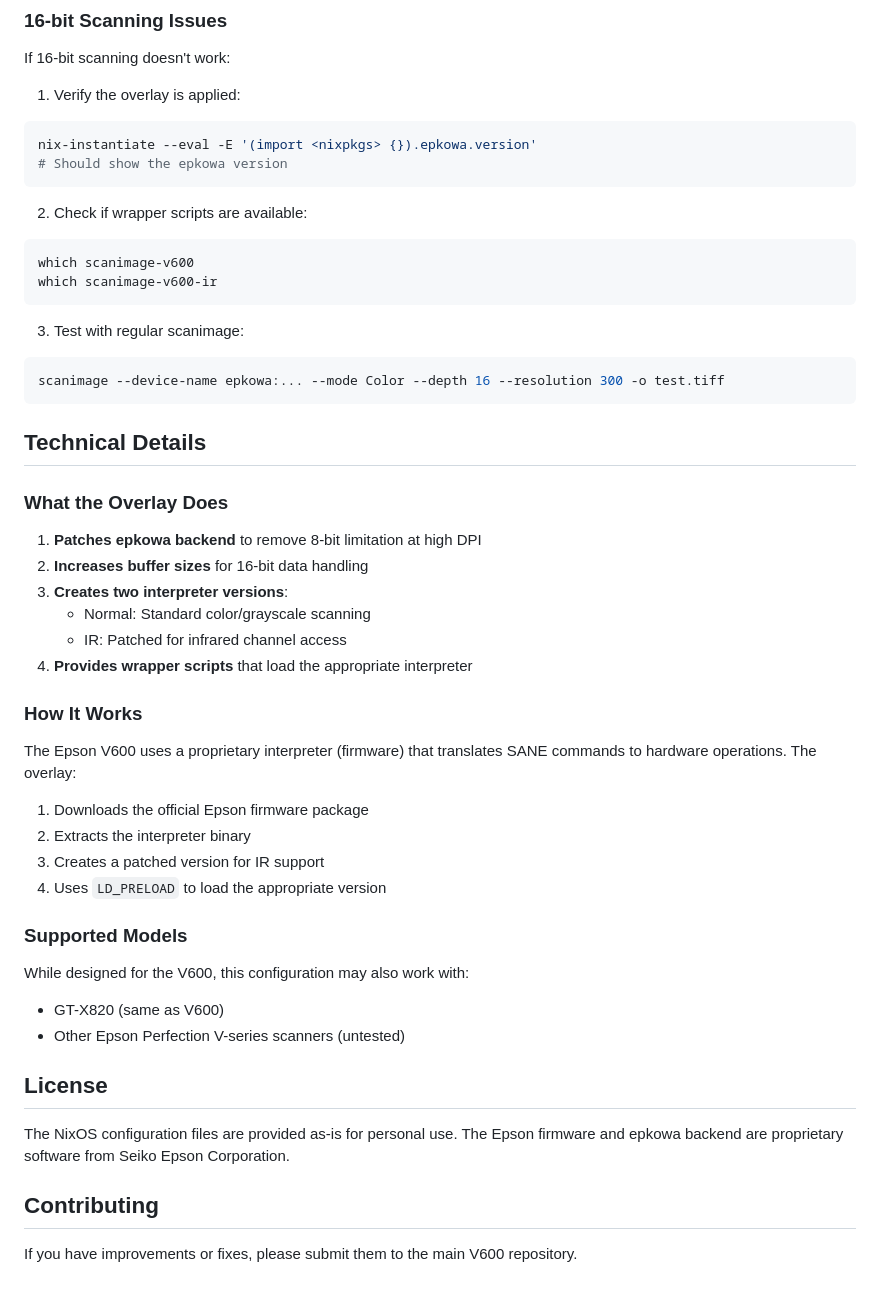
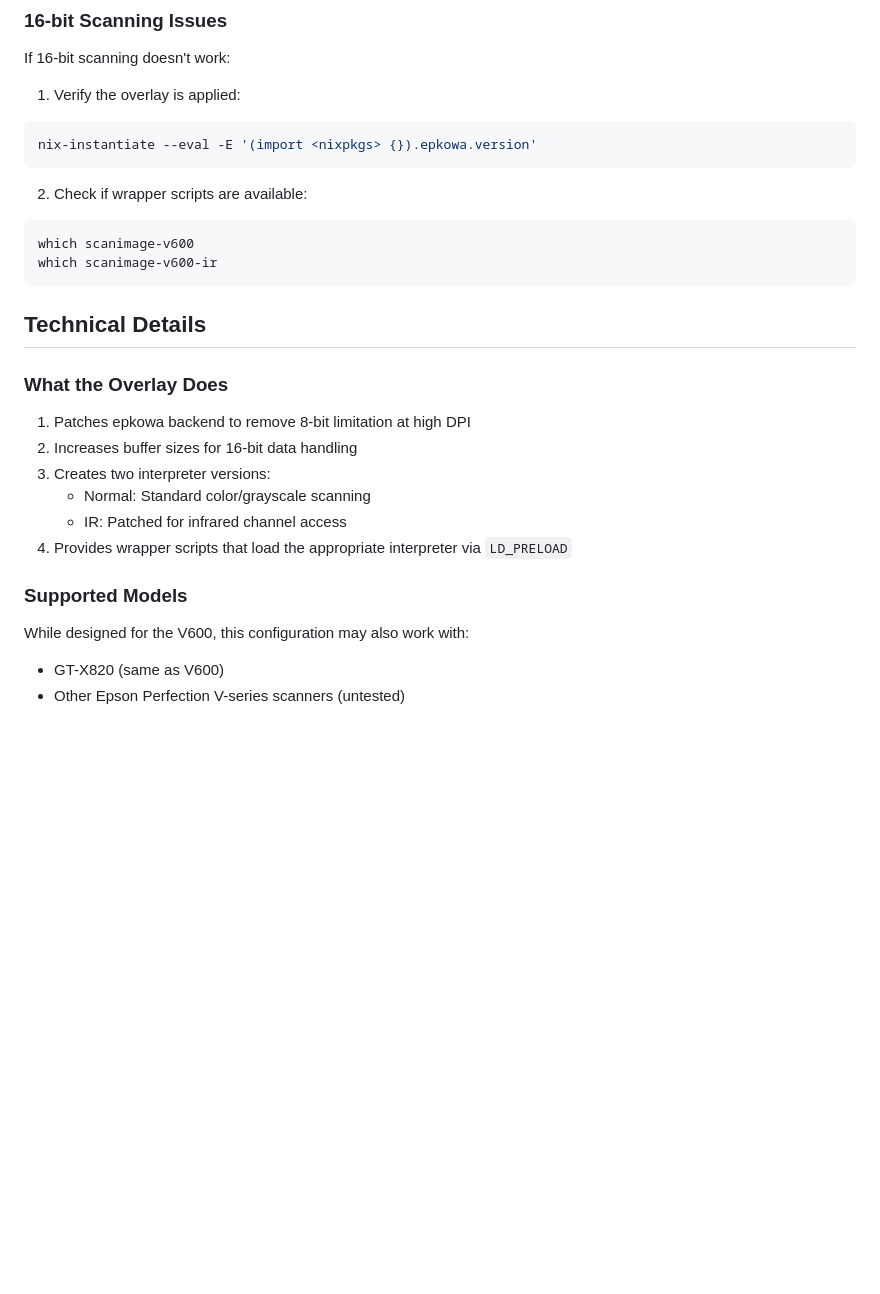
Before and after one commit to asingleoat/V600, a Markdown page: nixos/README.md, the part around one of its changes. GitHub-like rendering; blank space fills up the shorter version.

````diff
--- a/nixos/README.md
+++ b/nixos/README.md
@@ -164,7 +130,6 @@ If 16-bit scanning doesn't work:
 1. Verify the overlay is applied:
 ```bash
 nix-instantiate --eval -E '(import <nixpkgs> {}).epkowa.version'
-# Should show the epkowa version
 ```
 
 2. Check if wrapper scripts are available:
@@ -173,41 +138,19 @@ which scanimage-v600
 which scanimage-v600-ir
 ```
 
-3. Test with regular scanimage:
-```bash
-scanimage --device-name epkowa:... --mode Color --depth 16 --resolution 300 -o test.tiff
-```
-
 ## Technical Details
 
 ### What the Overlay Does
 
-1. **Patches epkowa backend** to remove 8-bit limitation at high DPI
-2. **Increases buffer sizes** for 16-bit data handling
-3. **Creates two interpreter versions**:
+1. Patches epkowa backend to remove 8-bit limitation at high DPI
+2. Increases buffer sizes for 16-bit data handling
+3. Creates two interpreter versions:
    - Normal: Standard color/grayscale scanning
    - IR: Patched for infrared channel access
-4. **Provides wrapper scripts** that load the appropriate interpreter
-
-### How It Works
-
-The Epson V600 uses a proprietary interpreter (firmware) that translates SANE commands to hardware operations. The overlay:
-
-1. Downloads the official Epson firmware package
-2. Extracts the interpreter binary
-3. Creates a patched version for IR support
-4. Uses `LD_PRELOAD` to load the appropriate version
+4. Provides wrapper scripts that load the appropriate interpreter via `LD_PRELOAD`
 
 ### Supported Models
 
 While designed for the V600, this configuration may also work with:
 - GT-X820 (same as V600)
 - Other Epson Perfection V-series scanners (untested)
-
-## License
-
-The NixOS configuration files are provided as-is for personal use. The Epson firmware and epkowa backend are proprietary software from Seiko Epson Corporation.
-
-## Contributing
-
-If you have improvements or fixes, please submit them to the main V600 repository.
````
Also changed, not shown: other parts of nixos/README.md (+15 -49 lines).
